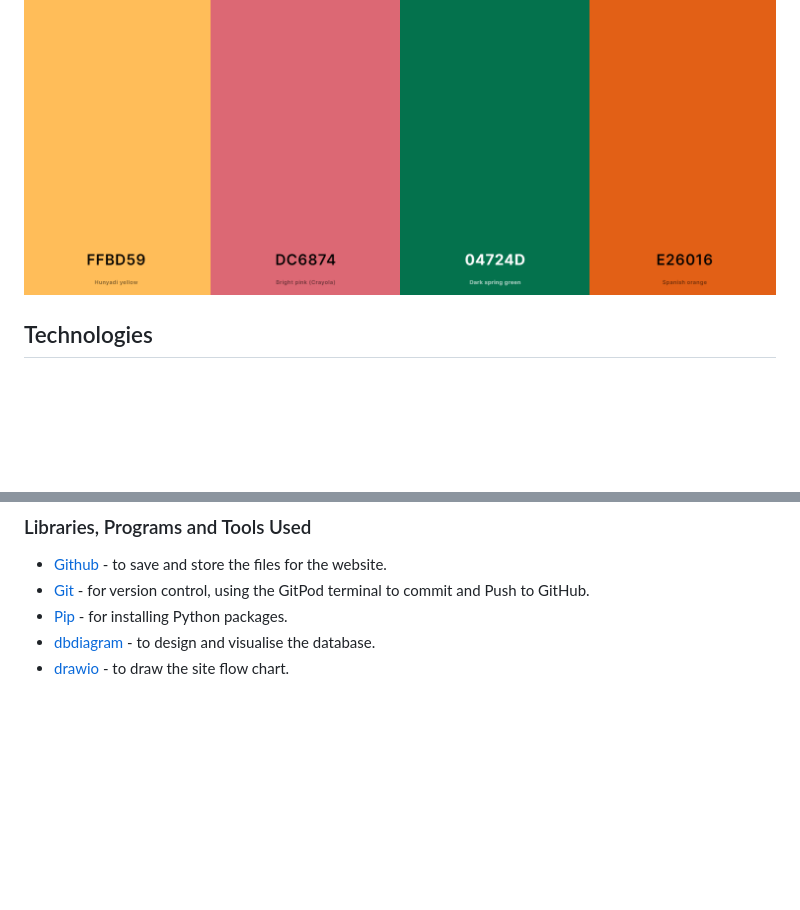
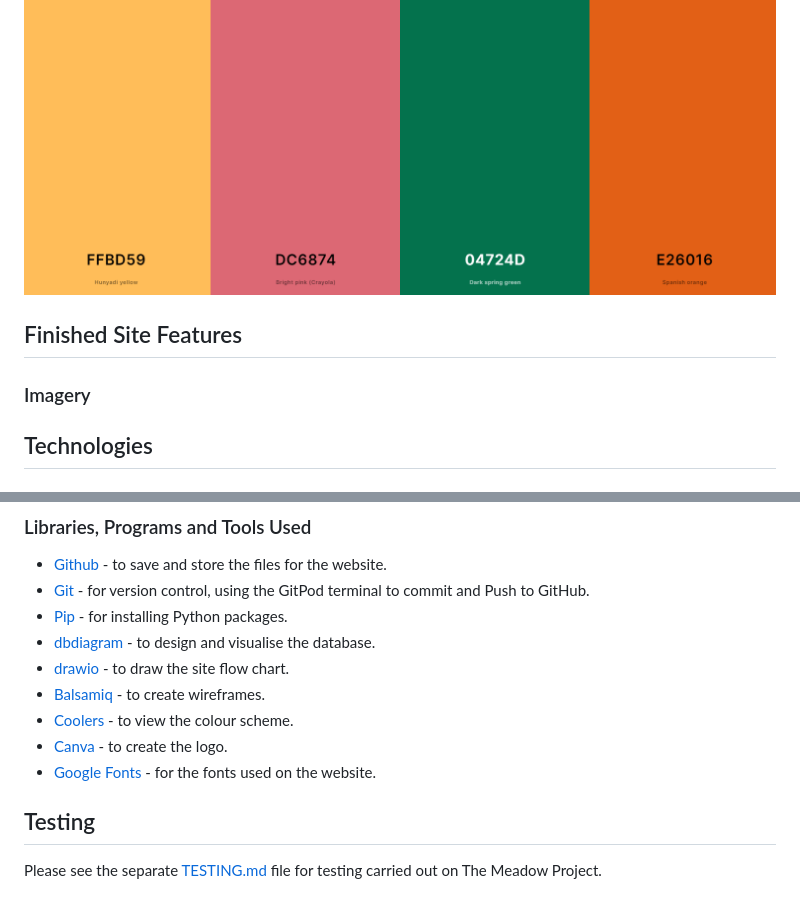
Before and after one commit to kosamad/the-meadow-project, a Markdown page: README.md, 2 parts joined by grey strips. Drawn GitHub-style; blank space fills up the shorter version.

Commit message:
Readme format.

```diff
--- a/README.md
+++ b/README.md
@@ -344,7 +344,9 @@ The site's color scheme was inspired by my logo design, incorporating the primar
 
 ![Colour Scheme](documentation/design/coolers-tmp.PNG)
 
+## Finished Site Features
 
+### Imagery
 
 ## Technologies
 
@@ -369,3 +371,11 @@ HTML, CSS, JavaScript & Python
 * [Pip](https://pip.pypa.io/en/stable/) - for installing Python packages.
 * [dbdiagram](https://dbdiagram.io/home) - to design and visualise the database.
 * [drawio](https://www.drawio.com/) - to draw the site flow chart.
+* [Balsamiq](https://balsamiq.com/) - to create wireframes.
+* [Coolers](https://coolors.co/) - to view the colour scheme.
+* [Canva](https://www.canva.com/) - to create the logo.
+* [Google Fonts](https://fonts.google.com/) - for the fonts used on the website.
+
+## Testing
+
+Please see the separate [TESTING.md](TESTING.md) file for testing carried out on The Meadow Project.
```
